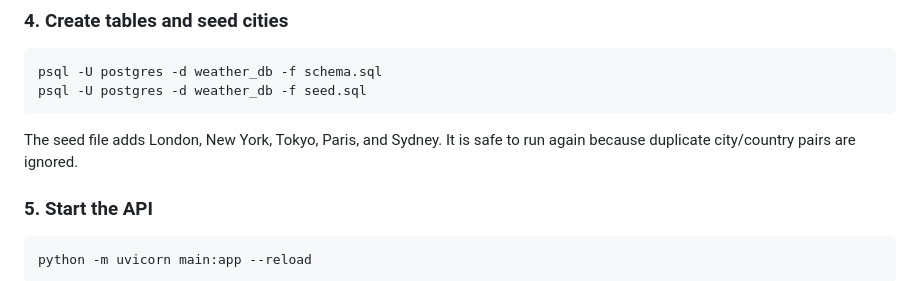
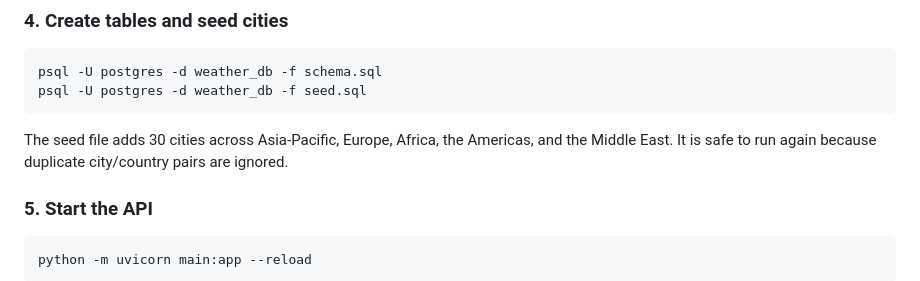
Before and after one commit to Anas-S-Muhammed/Weather_pipeline, a Markdown page: README.md, the part around the change. Rendered like a GitHub page.

Commit message:
docs: update README.md with minor edits

````diff
--- a/README.md
+++ b/README.md
@@ -101,7 +101,7 @@ psql -U postgres -d weather_db -f schema.sql
 psql -U postgres -d weather_db -f seed.sql
 ```
 
-The seed file adds London, New York, Tokyo, Paris, and Sydney. It is safe to run again because duplicate city/country pairs are ignored.
+The seed file adds 30 cities across Asia-Pacific, Europe, Africa, the Americas, and the Middle East. It is safe to run again because duplicate city/country pairs are ignored.
 
 ### 5. Start the API
 
````
